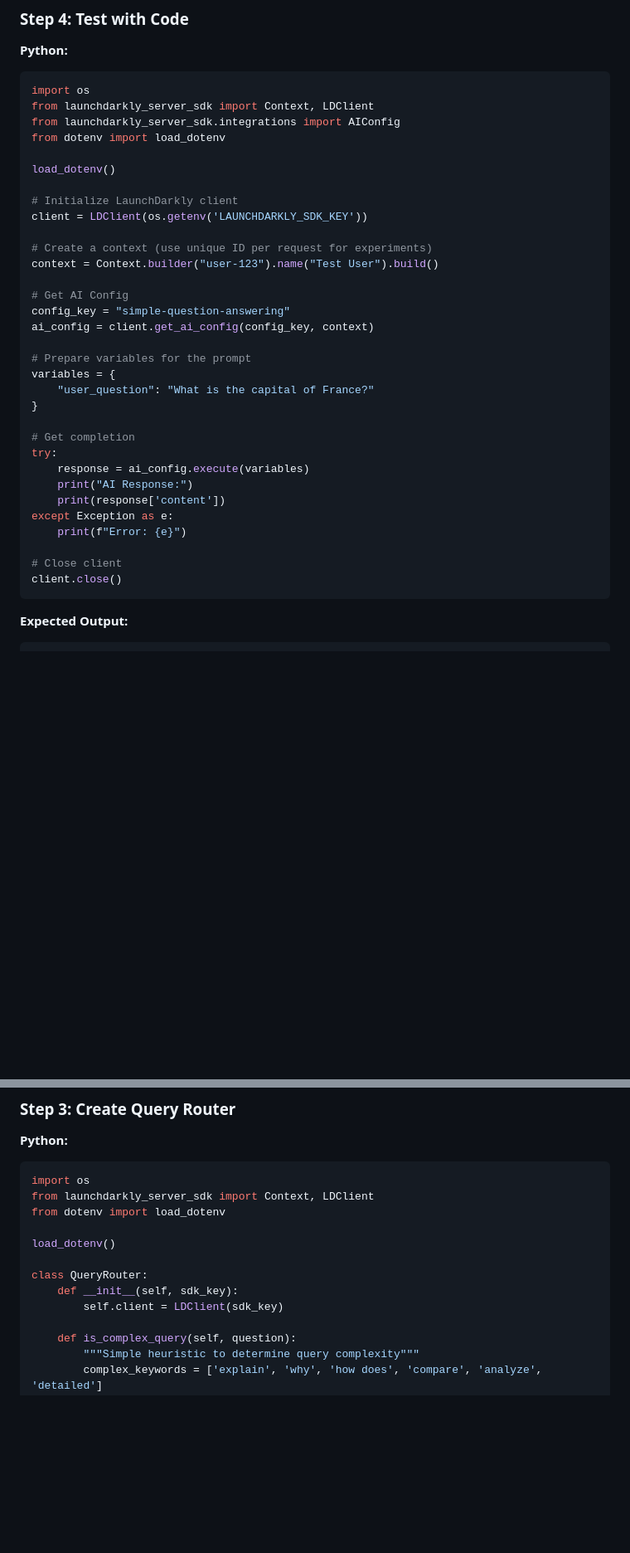
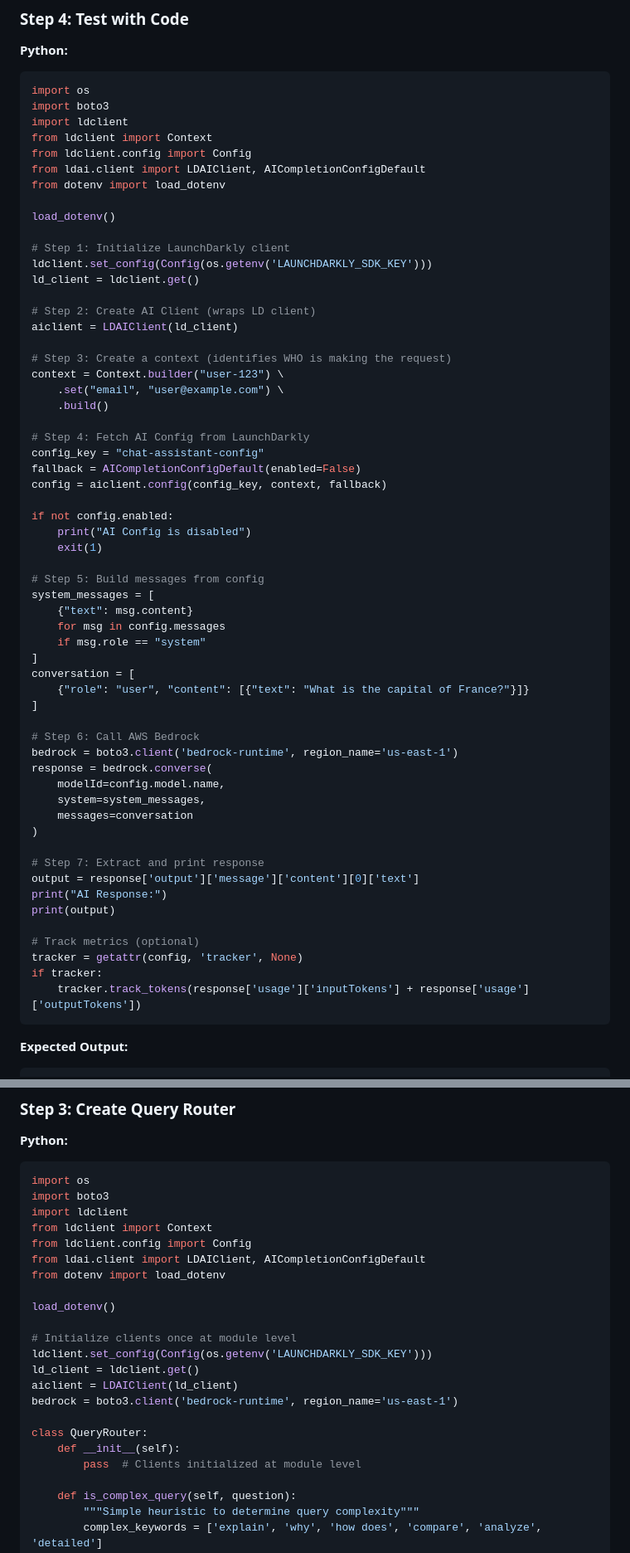
Before and after one commit to smohdarif/python-AIC-example, a Markdown page: docs/LaunchDarkly_AI_Configs_Tutorial.md, 2 parts joined by grey strips. Shown at 83% size. Drawn GitHub-style; blank space fills up the shorter version.

````diff
--- a/docs/LaunchDarkly_AI_Configs_Tutorial.md
+++ b/docs/LaunchDarkly_AI_Configs_Tutorial.md
@@ -154,37 +172,63 @@ for model in response['modelSummaries']:
 **Python:**
 ```python
 import os
-from launchdarkly_server_sdk import Context, LDClient
-from launchdarkly_server_sdk.integrations import AIConfig
+import boto3
+import ldclient
+from ldclient import Context
+from ldclient.config import Config
+from ldai.client import LDAIClient, AICompletionConfigDefault
 from dotenv import load_dotenv
 
 load_dotenv()
 
-# Initialize LaunchDarkly client
-client = LDClient(os.getenv('LAUNCHDARKLY_SDK_KEY'))
+# Step 1: Initialize LaunchDarkly client
+ldclient.set_config(Config(os.getenv('LAUNCHDARKLY_SDK_KEY')))
+ld_client = ldclient.get()
 
-# Create a context (use unique ID per request for experiments)
-context = Context.builder("user-123").name("Test User").build()
+# Step 2: Create AI Client (wraps LD client)
+aiclient = LDAIClient(ld_client)
 
-# Get AI Config
-config_key = "simple-question-answering"
-ai_config = client.get_ai_config(config_key, context)
+# Step 3: Create a context (identifies WHO is making the request)
+context = Context.builder("user-123") \
+    .set("email", "user@example.com") \
+    .build()
 
-# Prepare variables for the prompt
-variables = {
-    "user_question": "What is the capital of France?"
-}
+# Step 4: Fetch AI Config from LaunchDarkly
+config_key = "chat-assistant-config"
+fallback = AICompletionConfigDefault(enabled=False)
+config = aiclient.config(config_key, context, fallback)
 
-# Get completion
-try:
-    response = ai_config.execute(variables)
-    print("AI Response:")
-    print(response['content'])
-except Exception as e:
-    print(f"Error: {e}")
+if not config.enabled:
+    print("AI Config is disabled")
+    exit(1)
 
-# Close client
-client.close()
+# Step 5: Build messages from config
+system_messages = [
+    {"text": msg.content}
+    for msg in config.messages
+    if msg.role == "system"
+]
+conversation = [
+    {"role": "user", "content": [{"text": "What is the capital of France?"}]}
+]
+
+# Step 6: Call AWS Bedrock
+bedrock = boto3.client('bedrock-runtime', region_name='us-east-1')
+response = bedrock.converse(
+    modelId=config.model.name,
+    system=system_messages,
+    messages=conversation
+)
+
+# Step 7: Extract and print response
+output = response['output']['message']['content'][0]['text']
+print("AI Response:")
+print(output)
+
+# Track metrics (optional)
+tracker = getattr(config, 'tracker', None)
+if tracker:
+    tracker.track_tokens(response['usage']['inputTokens'] + response['usage']['outputTokens'])
 ```
 
 **Expected Output:**
@@ -261,14 +305,24 @@ The capital of France is Paris.
 **Python:**
 ```python
 import os
-from launchdarkly_server_sdk import Context, LDClient
+import boto3
+import ldclient
+from ldclient import Context
+from ldclient.config import Config
+from ldai.client import LDAIClient, AICompletionConfigDefault
 from dotenv import load_dotenv
 
 load_dotenv()
 
+# Initialize clients once at module level
+ldclient.set_config(Config(os.getenv('LAUNCHDARKLY_SDK_KEY')))
+ld_client = ldclient.get()
+aiclient = LDAIClient(ld_client)
+bedrock = boto3.client('bedrock-runtime', region_name='us-east-1')
+
 class QueryRouter:
-    def __init__(self, sdk_key):
-        self.client = LDClient(sdk_key)
+    def __init__(self):
+        pass  # Clients initialized at module level
 
     def is_complex_query(self, question):
         """Simple heuristic to determine query complexity"""
````
Also changed, not shown: other parts of docs/LaunchDarkly_AI_Configs_Tutorial.md (+117 -63 lines).
